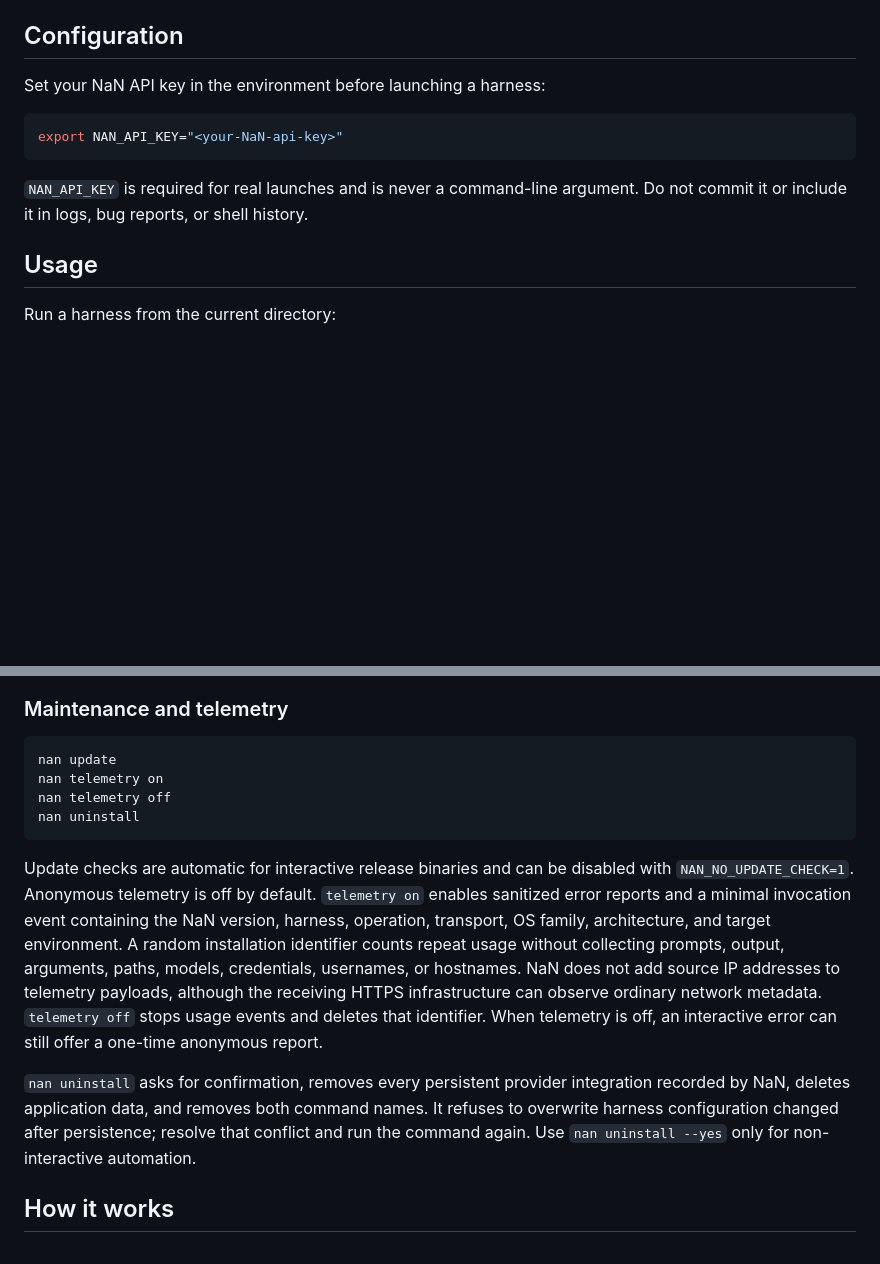
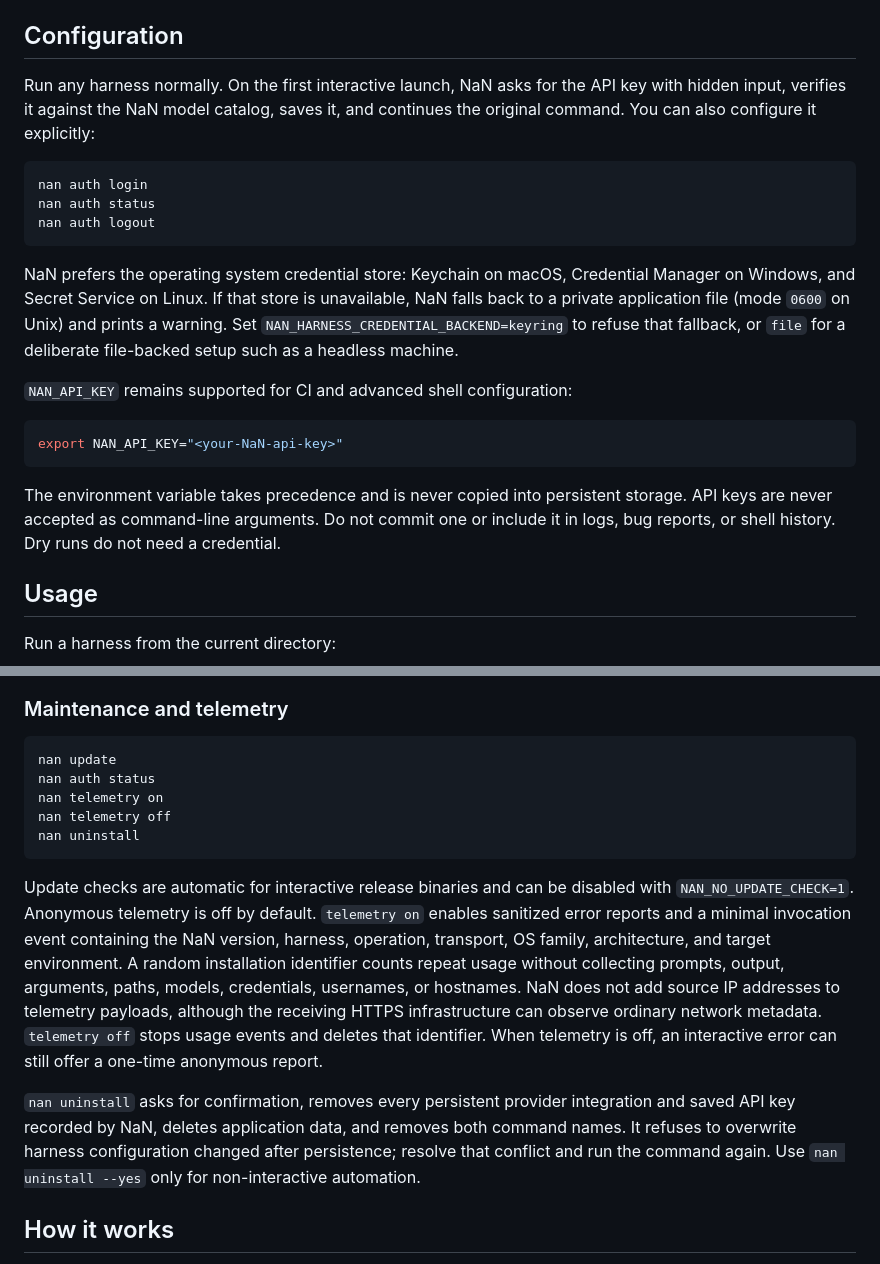
Before and after one commit to DavidLMS/nan-harness, a Markdown page: README.md, 2 parts joined by grey strips. GitHub-like rendering; blank space fills up the shorter version.

Commit message:
docs(readme): explain credential onboarding

````diff
--- a/README.md
+++ b/README.md
@@ -87,15 +87,33 @@ The resulting binaries are `target/release/nan` and
 
 ## Configuration
 
-Set your NaN API key in the environment before launching a harness:
+Run any harness normally. On the first interactive launch, NaN asks for the API
+key with hidden input, verifies it against the NaN model catalog, saves it, and
+continues the original command. You can also configure it explicitly:
+
+```sh
+nan auth login
+nan auth status
+nan auth logout
+```
+
+NaN prefers the operating system credential store: Keychain on macOS,
+Credential Manager on Windows, and Secret Service on Linux. If that store is
+unavailable, NaN falls back to a private application file (mode `0600` on Unix)
+and prints a warning.
+Set `NAN_HARNESS_CREDENTIAL_BACKEND=keyring` to refuse that fallback, or `file`
+for a deliberate file-backed setup such as a headless machine.
+
+`NAN_API_KEY` remains supported for CI and advanced shell configuration:
 
 ```sh
 export NAN_API_KEY="<your-NaN-api-key>"
 ```
 
-`NAN_API_KEY` is required for real launches and is never a command-line
-argument. Do not commit it or include it in logs, bug reports, or shell
-history.
+The environment variable takes precedence and is never copied into persistent
+storage. API keys are never accepted as command-line arguments. Do not commit
+one or include it in logs, bug reports, or shell history. Dry runs do not need a
+credential.
 
 ## Usage
 
@@ -170,6 +188,7 @@ remove them later with `--unpersist`. Persistent configurations refer to
 
 ```sh
 nan update
+nan auth status
 nan telemetry on
 nan telemetry off
 nan uninstall
@@ -188,10 +207,10 @@ identifier. When telemetry is off, an interactive error can still offer a
 one-time anonymous report.
 
 `nan uninstall` asks for confirmation, removes every persistent provider
-integration recorded by NaN, deletes application data, and removes both command
-names. It refuses to overwrite harness configuration changed after persistence;
-resolve that conflict and run the command again. Use `nan uninstall --yes` only
-for non-interactive automation.
+integration and saved API key recorded by NaN, deletes application data, and
+removes both command names. It refuses to overwrite harness configuration
+changed after persistence; resolve that conflict and run the command again. Use
+`nan uninstall --yes` only for non-interactive automation.
 
 ## How it works
 
````
